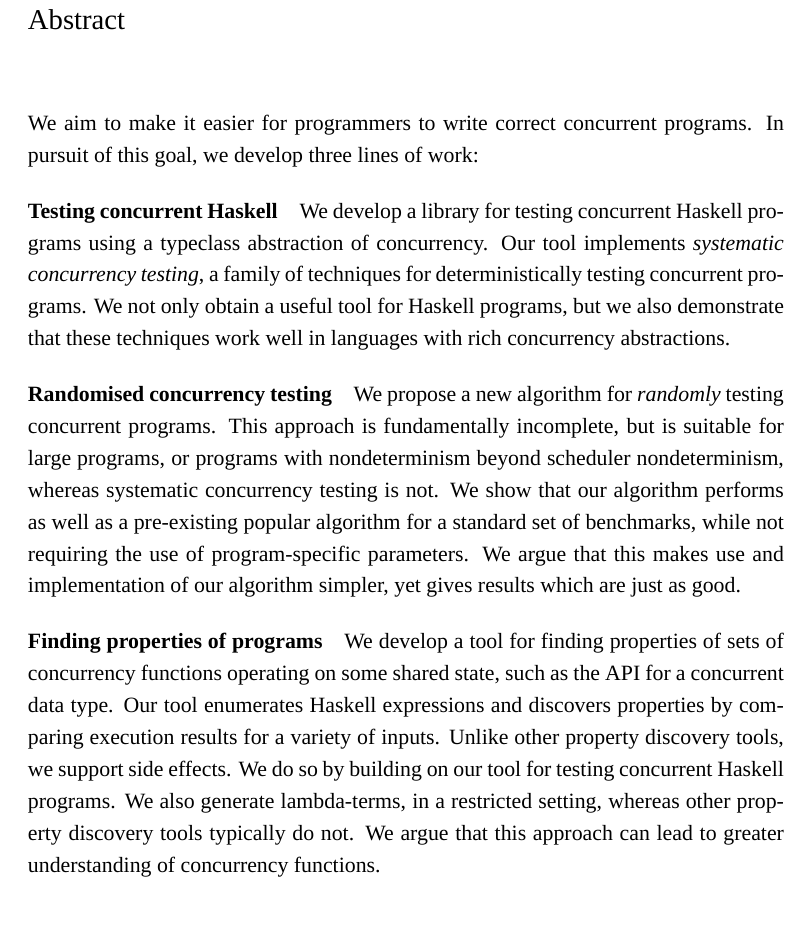
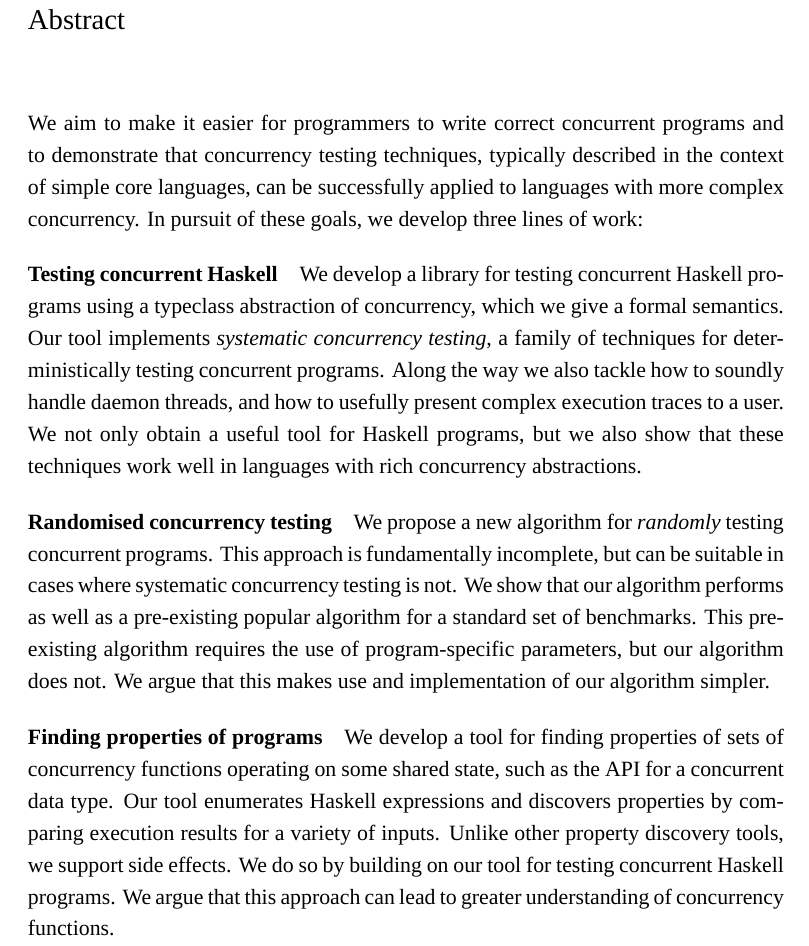
Before and after one commit to barrucadu/phd, a LaTeX thesis (thesis/thesis.tex, which reads thesis/frontmatter.tex): part of page 2 of 183, cut so that both start at the same text, the shorter picture padded with empty space. Compiled offline with XeLaTeX; a missing font is replaced by an installed copy or a similar font.

Commit message:
Abstract: motivation / novelty / relevance

```diff
--- a/thesis/frontmatter.tex
+++ b/thesis/frontmatter.tex
@@ -31,26 +31,31 @@
 \addcontentsline{toc}{chapter}{Abstract}
 
 We aim to make it easier for programmers to write correct concurrent
-programs.  In pursuit of this goal, we develop three lines of work:
+programs and to demonstrate that concurrency testing techniques,
+typically described in the context of simple core languages, can be
+successfully applied to languages with more complex concurrency.  In
+pursuit of these goals, we develop three lines of work:
 
 \paragraph{Testing concurrent Haskell}
 We develop a library for testing concurrent Haskell programs using a
-typeclass abstraction of concurrency.  Our tool implements
-\emph{systematic concurrency testing}, a family of techniques for
-deterministically testing concurrent programs.  We not only obtain a
-useful tool for Haskell programs, but we also demonstrate that these
-techniques work well in languages with rich concurrency abstractions.
+typeclass abstraction of concurrency, which we give a formal
+semantics.  Our tool implements \emph{systematic concurrency testing},
+a family of techniques for deterministically testing concurrent
+programs.  Along the way we also tackle how to soundly handle daemon
+threads, and how to usefully present complex execution traces to a
+user.  We not only obtain a useful tool for Haskell programs, but we
+also show that these techniques work well in languages with rich
+concurrency abstractions.
 
 \paragraph{Randomised concurrency testing}
 We propose a new algorithm for \emph{randomly} testing concurrent
-programs.  This approach is fundamentally incomplete, but is suitable
-for large programs, or programs with nondeterminism beyond scheduler
-nondeterminism, whereas systematic concurrency testing is not.  We
+programs.  This approach is fundamentally incomplete, but can be
+suitable in cases where systematic concurrency testing is not.  We
 show that our algorithm performs as well as a pre-existing popular
-algorithm for a standard set of benchmarks, while not requiring the
-use of program-specific parameters.  We argue that this makes use and
-implementation of our algorithm simpler, yet gives results which are
-just as good.
+algorithm for a standard set of benchmarks.  This pre-existing
+algorithm requires the use of program-specific parameters, but our
+algorithm does not.  We argue that this makes use and implementation
+of our algorithm simpler.
 
 \paragraph{Finding properties of programs}
 We develop a tool for finding properties of sets of concurrency
@@ -59,10 +64,8 @@ concurrent data type.  Our tool enumerates Haskell expressions and
 discovers properties by comparing execution results for a variety of
 inputs.  Unlike other property discovery tools, we support side
 effects.  We do so by building on our tool for testing concurrent
-Haskell programs.  We also generate lambda-terms, in a restricted
-setting, whereas other property discovery tools typically do not.  We
-argue that this approach can lead to greater understanding of
-concurrency functions.
+Haskell programs.  We argue that this approach can lead to greater
+understanding of concurrency functions.
 
 % octavo disables the "ugly" table-of-contents dots, but I find they
 % improve readability.  The default dot separation is 4.5, but I like
```
